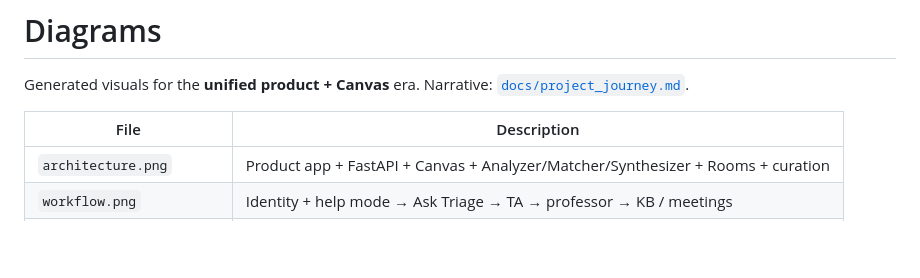
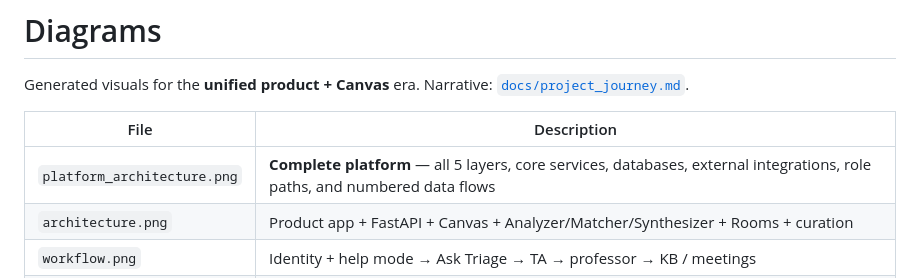
Before and after one commit to abssisophia9-hub/officehours-ai, a Markdown page: diagrams/README.md, the part around the change. Rendered like a GitHub page; blank space fills up the shorter version.

```diff
--- a/diagrams/README.md
+++ b/diagrams/README.md
@@ -5,6 +5,7 @@ Generated visuals for the **unified product + Canvas** era. Narrative:
 
 | File | Description |
 | --- | --- |
+| `platform_architecture.png` | **Complete platform** — all 5 layers, core services, databases, external integrations, role paths, and numbered data flows |
 | `architecture.png` | Product app + FastAPI + Canvas + Analyzer/Matcher/Synthesizer + Rooms + curation |
 | `workflow.png` | Identity + help mode → Ask Triage → TA → professor → KB / meetings |
 | `oracle_agents.png` | Ask Triage Analyzer / Matcher / Synthesizer (filename historical) |
```
Also changed, not shown: docs/system_architecture.md (+1 -0 lines), diagrams/platform_architecture.png (added), 1 other file.
